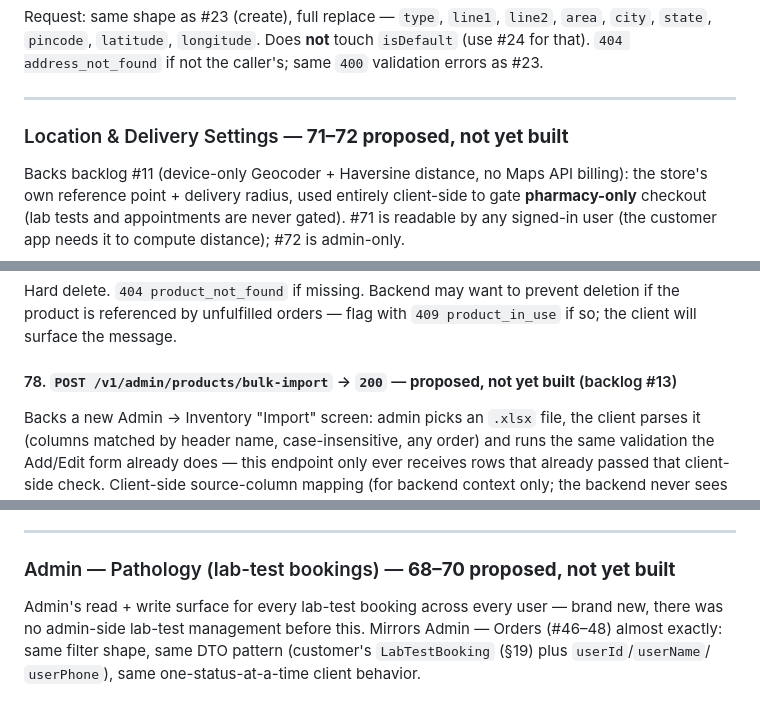
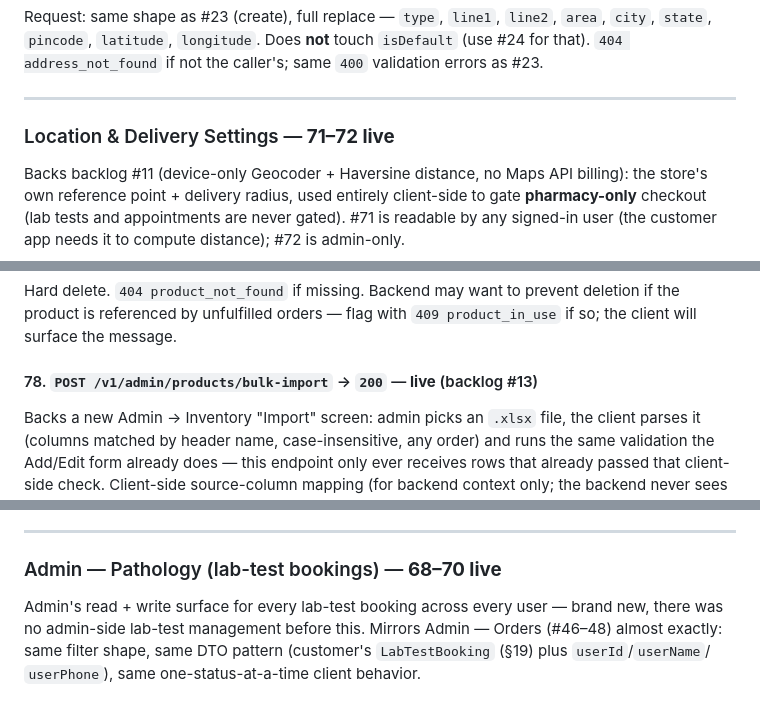
Before and after one commit to AbinashPatra1/SunilMedicalStore_UI, a Markdown page: docs/API_ENDPOINTS.md, 3 parts joined by grey strips. GitHub-like rendering.

```diff
--- a/docs/API_ENDPOINTS.md
+++ b/docs/API_ENDPOINTS.md
@@ -951,7 +957,7 @@ the caller's; same `400` validation errors as #23.
 
 ---
 
-### Location & Delivery Settings — **71–72 proposed, not yet built**
+### Location & Delivery Settings — **71–72 live**
 
 Backs backlog #11 (device-only Geocoder + Haversine distance, no Maps API
 billing): the store's own reference point + delivery radius, used entirely
@@ -1195,7 +1201,7 @@ Hard delete. `404 product_not_found` if missing. Backend may want to prevent
 deletion if the product is referenced by unfulfilled orders — flag with
 `409 product_in_use` if so; the client will surface the message.
 
-#### 78. `POST /v1/admin/products/bulk-import` → `200` — **proposed, not yet built** (backlog #13)
+#### 78. `POST /v1/admin/products/bulk-import` → `200` — **live** (backlog #13)
 Backs a new Admin → Inventory "Import" screen: admin picks an `.xlsx` file,
 the client parses it (columns matched by header name, case-insensitive, any
 order) and runs the same validation the Add/Edit form already does — this
@@ -1577,7 +1583,7 @@ Request:
 
 ---
 
-### Admin — Pathology (lab-test bookings) — **68–70 proposed, not yet built**
+### Admin — Pathology (lab-test bookings) — **68–70 live**
 
 Admin's read + write surface for every lab-test booking across every user —
 brand new, there was no admin-side lab-test management before this. Mirrors
```
Also changed, not shown: other parts of docs/API_ENDPOINTS.md (+10 -4 lines), CLAUDE.md (+2 -3 lines).
